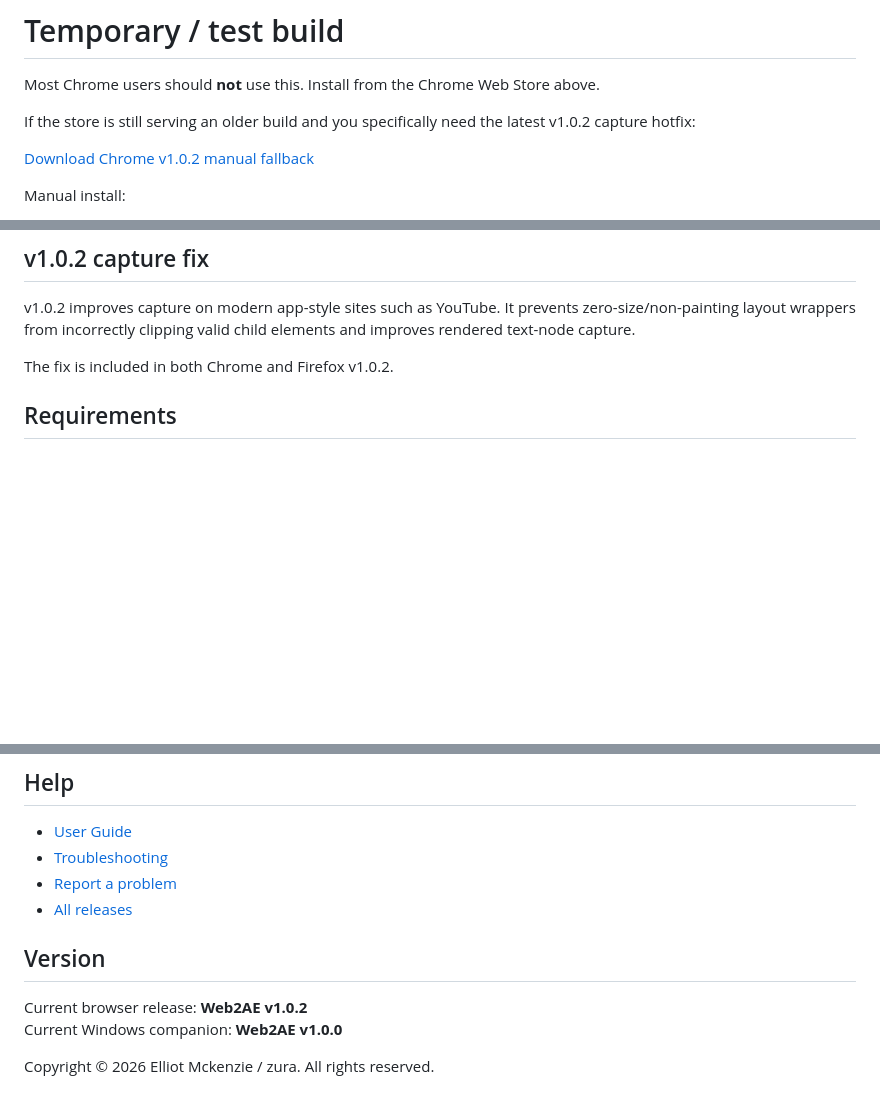
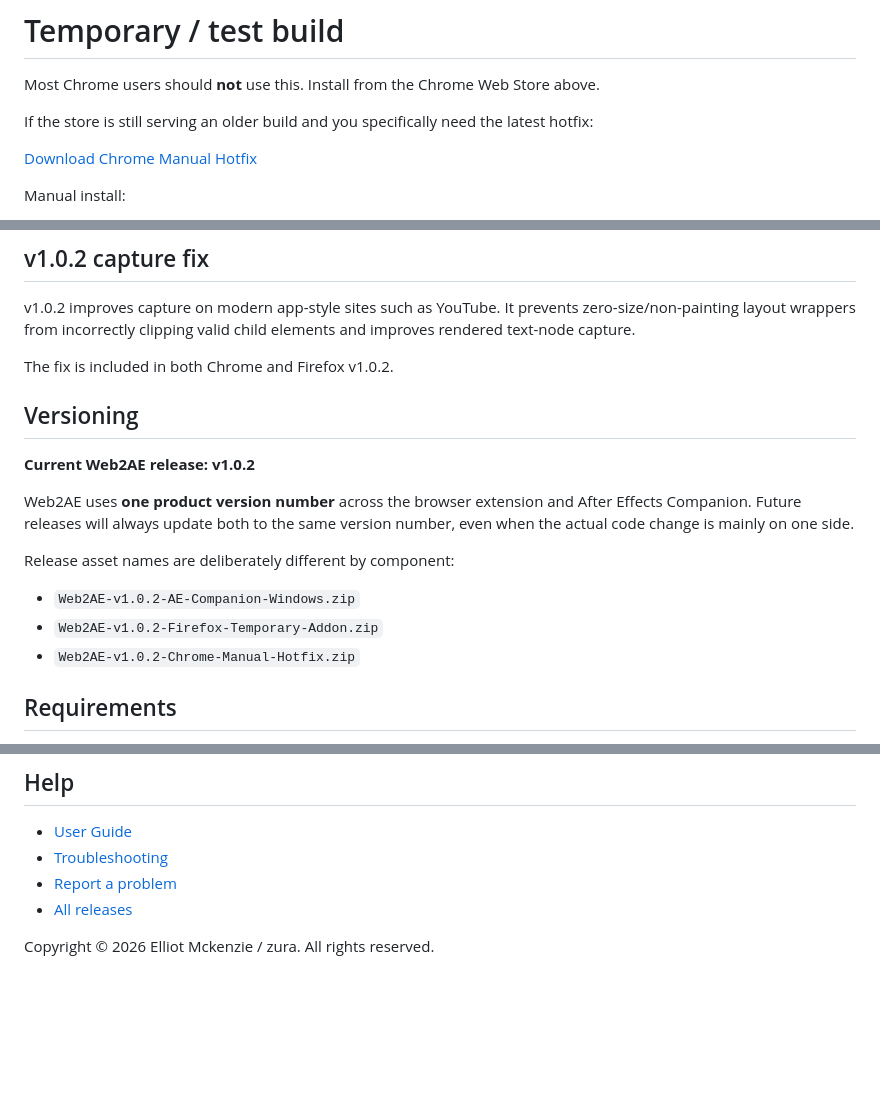
Before and after one commit to ZURAVFX/Web2AE, a Markdown page: README.md, 3 parts joined by grey strips. Rendered like a GitHub page; blank space fills up the shorter version.

Commit message:
Unify Web2AE product version and simplify asset naming

```diff
--- a/README.md
+++ b/README.md
@@ -74,9 +74,9 @@ For now, use the temporary Firefox build from the current release:
 
 Most Chrome users should **not** use this. Install from the Chrome Web Store above.
 
-If the store is still serving an older build and you specifically need the latest v1.0.2 capture hotfix:
+If the store is still serving an older build and you specifically need the latest hotfix:
 
-[Download Chrome v1.0.2 manual fallback](https://github.com/ZURAVFX/Web2AE/releases/download/v1.0.2/Web2AE_v1.0.2_Chrome_Manual_Install.zip)
+[Download Chrome Manual Hotfix](https://github.com/ZURAVFX/Web2AE/releases/download/v1.0.2/Web2AE-v1.0.2-Chrome-Manual-Hotfix.zip)
 
 Manual install:
 1. Extract the ZIP to a permanent folder.
@@ -94,6 +94,18 @@ When the same version is available from the store, remove the manual build and r
 v1.0.2 improves capture on modern app-style sites such as YouTube. It prevents zero-size/non-painting layout wrappers from incorrectly clipping valid child elements and improves rendered text-node capture.
 
 The fix is included in both Chrome and Firefox v1.0.2.
+
+## Versioning
+
+**Current Web2AE release: v1.0.2**
+
+Web2AE uses **one product version number** across the browser extension and After Effects Companion. Future releases will always update both to the same version number, even when the actual code change is mainly on one side.
+
+Release asset names are deliberately different by component:
+
+- `Web2AE-v1.0.2-AE-Companion-Windows.zip`
+- `Web2AE-v1.0.2-Firefox-Temporary-Addon.zip`
+- `Web2AE-v1.0.2-Chrome-Manual-Hotfix.zip`
 
 ## Requirements
 
@@ -116,9 +128,4 @@ Read the [Privacy Policy](docs/PRIVACY.md).
 - [Report a problem](https://github.com/ZURAVFX/Web2AE/issues)
 - [All releases](https://github.com/ZURAVFX/Web2AE/releases)
 
-## Version
-
-Current browser release: **Web2AE v1.0.2**
-Current Windows companion: **Web2AE v1.0.0**
-
 Copyright © 2026 Elliot Mckenzie / zura. All rights reserved.
```
Also changed, not shown: other parts of README.md (+2 -2 lines).
